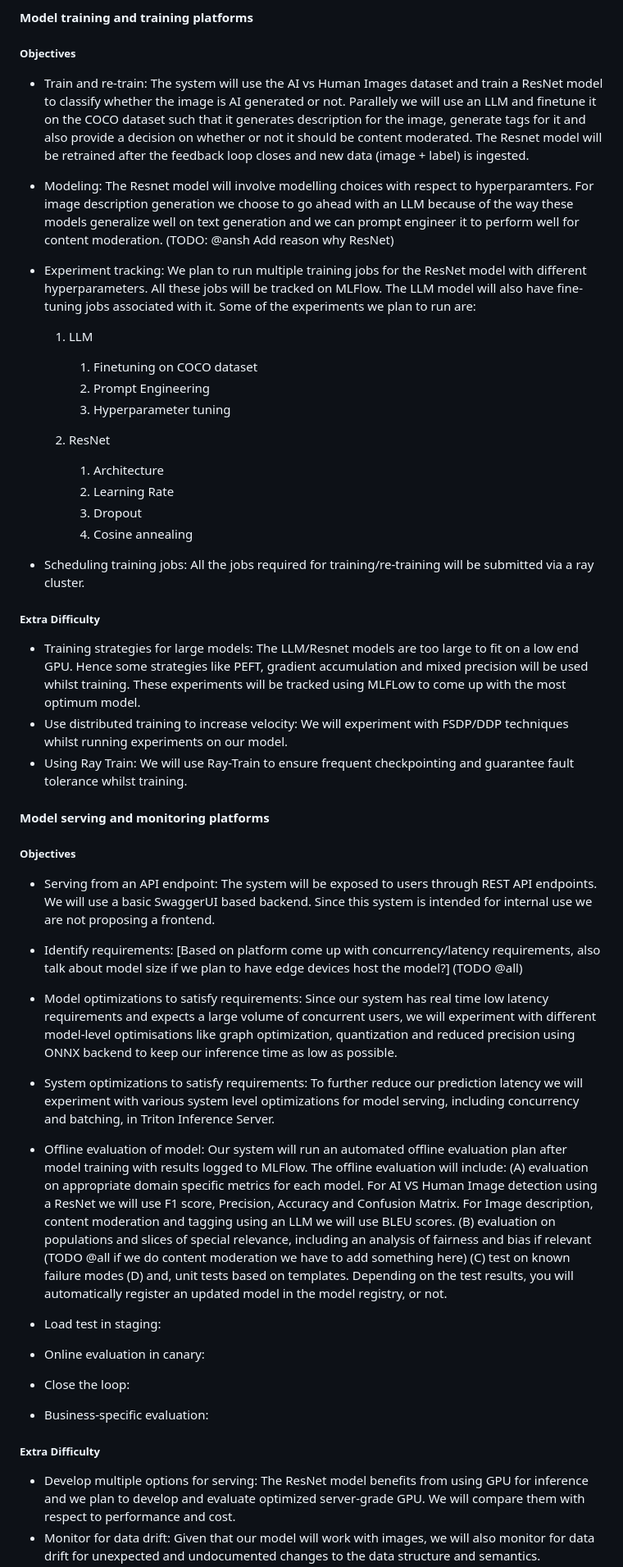
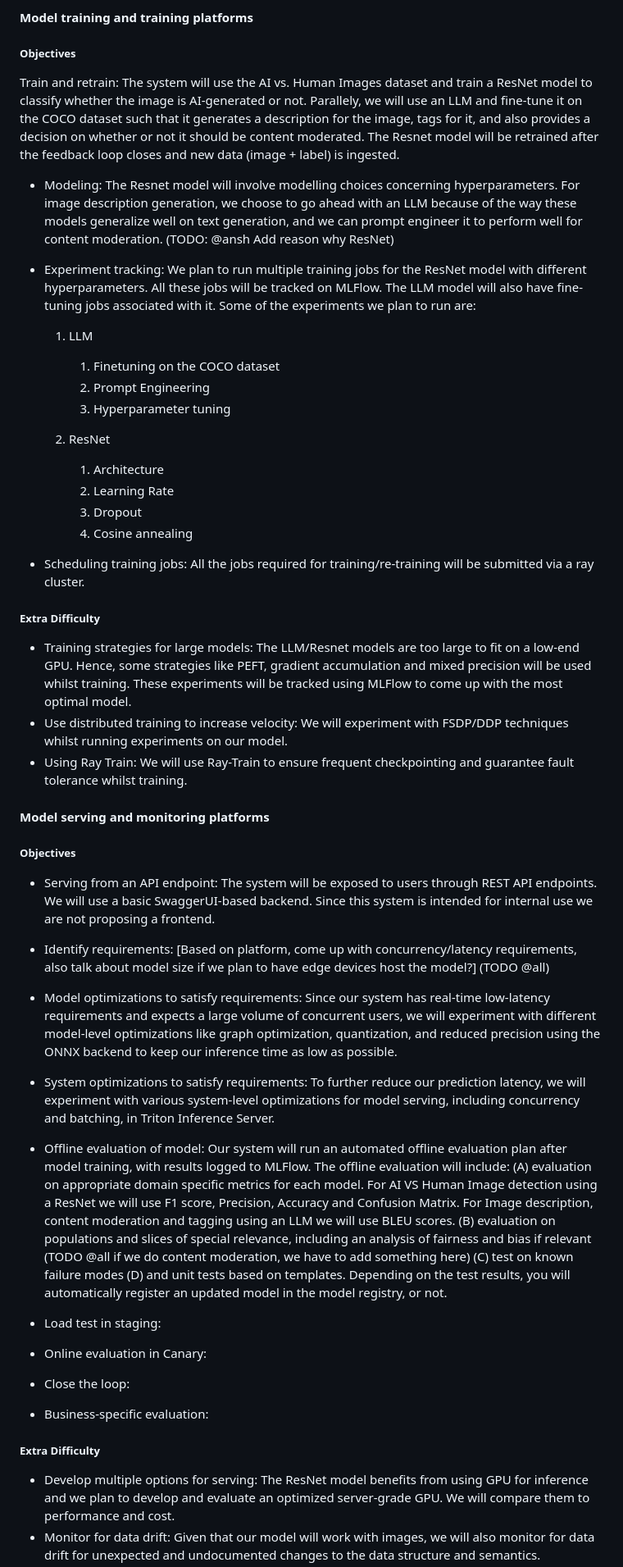
Before and after one commit to SimranKucheria/ECE-GY-9183-Machine-Learning-Systems-Engg-Operations-Project, a Markdown page: README.md, the part around one of its changes. Shown at 82% size. Rendered like a GitHub page.

Commit message:
Update README.md (grammar check)

```diff
--- a/README.md
+++ b/README.md
@@ -85,13 +85,13 @@ diagram, (3) justification for your strategy, (4) relate back to lecture materia
 <!-- Make sure to clarify how you will satisfy the Unit 4 and Unit 5 requirements,
 and which optional "difficulty" points you are attempting. -->
 ##### Objectives
-- Train and re-train: The system will use the AI vs Human Images dataset and train a ResNet model to classify whether the image is AI generated or not. Parallely we will use an LLM and finetune it on the COCO dataset such that it generates description for the image, generate tags for it and also provide a decision on whether or not it should be content moderated. The Resnet model will be retrained after the feedback loop closes and new data (image + label) is ingested.
-- Modeling: The Resnet model will involve modelling choices with respect to hyperparamters. For image description generation we choose to go ahead with an LLM because of the way these models generalize well on text generation and we can prompt engineer it to perform well for content moderation. (TODO: @ansh Add reason why ResNet)
+Train and retrain: The system will use the AI vs. Human Images dataset and train a ResNet model to classify whether the image is AI-generated or not. Parallely, we will use an LLM and fine-tune it on the COCO dataset such that it generates a description for the image, tags for it, and also provides a decision on whether or not it should be content moderated. The Resnet model will be retrained after the feedback loop closes and new data (image + label) is ingested.
+- Modeling: The Resnet model will involve modelling choices concerning hyperparameters. For image description generation, we choose to go ahead with an LLM because of the way these models generalize well on text generation, and we can prompt engineer it to perform well for content moderation. (TODO: @ansh Add reason why ResNet)
 - Experiment tracking: We plan to run multiple training jobs for the ResNet model with different hyperparameters. All these jobs will be tracked on MLFlow. The LLM model will also have fine-tuning jobs associated with it. Some of the experiments we plan to run are:
 
     1. LLM
 
-        1. Finetuning on COCO dataset
+        1. Finetuning on the COCO dataset
         2. Prompt Engineering
         3. Hyperparameter tuning
 
@@ -105,7 +105,7 @@ and which optional "difficulty" points you are attempting. -->
 - Scheduling training jobs: All the jobs required for training/re-training will be submitted via a ray cluster.
 
 ##### Extra Difficulty
-- Training strategies for large models: The LLM/Resnet models are too large to fit on a low end GPU. Hence some strategies like PEFT, gradient accumulation and mixed precision will be used whilst training. These experiments will be tracked using MLFLow to come up with the most optimum model.
+- Training strategies for large models: The LLM/Resnet models are too large to fit on a low-end GPU. Hence, some strategies like PEFT, gradient accumulation and mixed precision will be used whilst training. These experiments will be tracked using MLFlow to come up with the most optimal model.
 - Use distributed training to increase velocity: We will experiment with FSDP/DDP techniques whilst running experiments on our model.
 - Using Ray Train: We will use Ray-Train to ensure frequent checkpointing and guarantee fault tolerance whilst training.
 
@@ -116,21 +116,21 @@ and which optional "difficulty" points you are attempting. -->
 and which optional "difficulty" points you are attempting. -->
 ##### Objectives
 
-- Serving from an API endpoint: The system will be exposed to users through REST API endpoints. We will use a basic SwaggerUI based backend. Since this system is intended for internal use we are not proposing a frontend.
-- Identify requirements: [Based on platform come up with concurrency/latency requirements, also talk about model size if we plan to have edge devices host the model?] (TODO @all)
-- Model optimizations to satisfy requirements: Since our system has real time low latency requirements and expects a large volume of concurrent users, we will experiment with different model-level optimisations like graph optimization, quantization and reduced precision using ONNX backend to keep our inference time as low as possible.
-- System optimizations to satisfy requirements: To further reduce our prediction latency we will experiment with various system level optimizations for model serving, including concurrency and batching, in Triton Inference Server.
+- Serving from an API endpoint: The system will be exposed to users through REST API endpoints. We will use a basic SwaggerUI-based backend. Since this system is intended for internal use we are not proposing a frontend.
+- Identify requirements: [Based on platform, come up with concurrency/latency requirements, also talk about model size if we plan to have edge devices host the model?] (TODO @all)
+- Model optimizations to satisfy requirements: Since our system has real-time low-latency requirements and expects a large volume of concurrent users, we will experiment with different model-level optimizations like graph optimization, quantization, and reduced precision using the ONNX backend to keep our inference time as low as possible.
+- System optimizations to satisfy requirements: To further reduce our prediction latency, we will experiment with various system-level optimizations for model serving, including concurrency and batching, in Triton Inference Server.
 
-- Offline evaluation of model: Our system will run an automated offline evaluation plan after model training with results logged to MLFlow. The offline evaluation will include:
+- Offline evaluation of model: Our system will run an automated offline evaluation plan after model training, with results logged to MLFlow. The offline evaluation will include:
 (A) evaluation on appropriate domain specific metrics for each model. For AI VS Human Image detection using a ResNet we will use F1 score, Precision, Accuracy and Confusion Matrix. For Image description, content moderation and tagging using an LLM we will use BLEU scores.
-(B) evaluation on populations and slices of special relevance, including an analysis of fairness and bias if relevant (TODO @all if we do content moderation we have to add something here)
+(B) evaluation on populations and slices of special relevance, including an analysis of fairness and bias if relevant (TODO @all if we do content moderation, we have to add something here)
 (C) test on known failure modes
-(D) and, unit tests based on templates. Depending on the test results, you will automatically register an updated model in the model registry, or not.
+(D) and unit tests based on templates. Depending on the test results, you will automatically register an updated model in the model registry, or not.
 - Load test in staging:
-- Online evaluation in canary:
+- Online evaluation in Canary:
 - Close the loop:
 - Business-specific evaluation:
 
 ##### Extra Difficulty
-- Develop multiple options for serving: The ResNet model benefits from using GPU for inference and we plan to develop and evaluate optimized server-grade GPU. We will compare them with respect to performance and cost.
+- Develop multiple options for serving: The ResNet model benefits from using GPU for inference and we plan to develop and evaluate an optimized server-grade GPU. We will compare them to performance and cost.
 - Monitor for data drift: Given that our model will work with images, we will also monitor for data drift for unexpected and undocumented changes to the data structure and semantics.
```
Also changed, not shown: other parts of README.md (+13 -13 lines).
